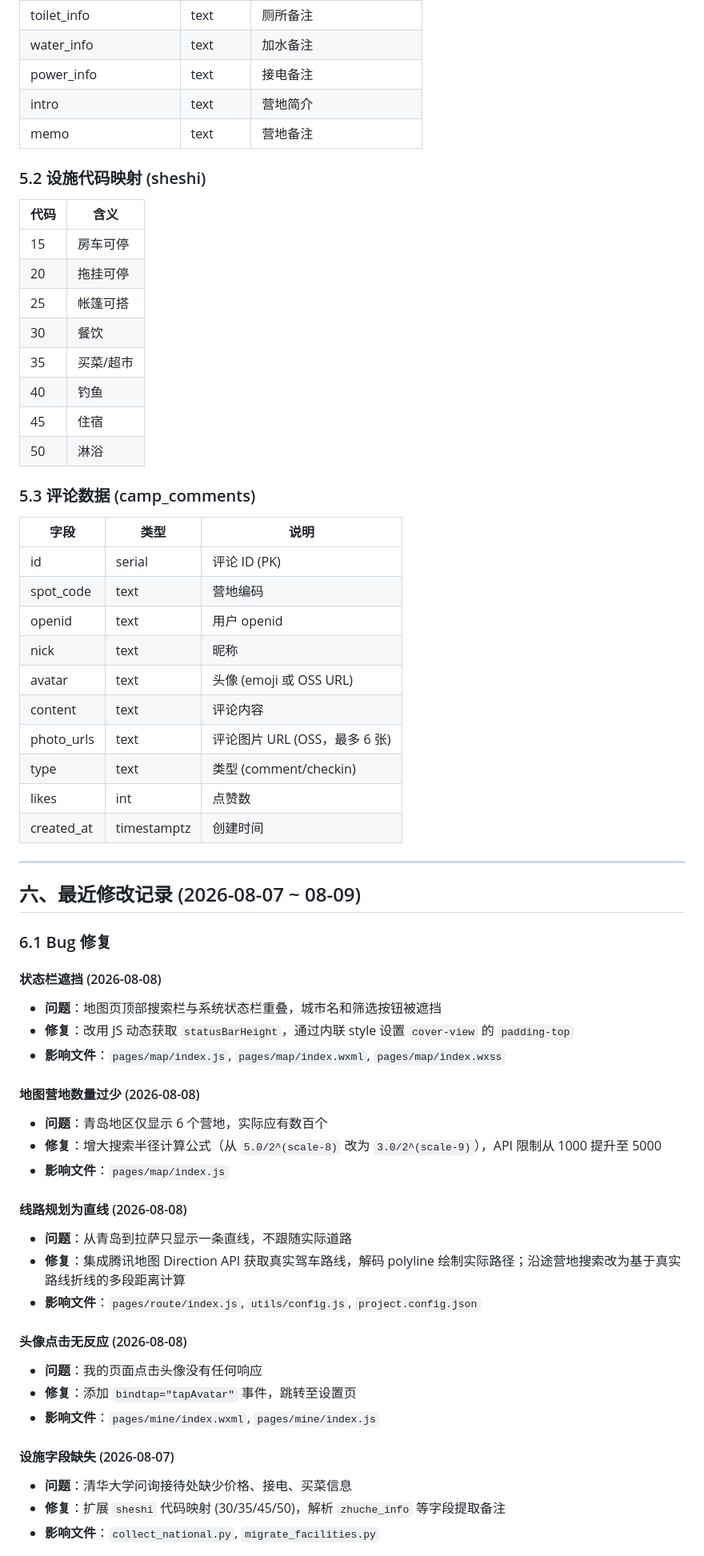
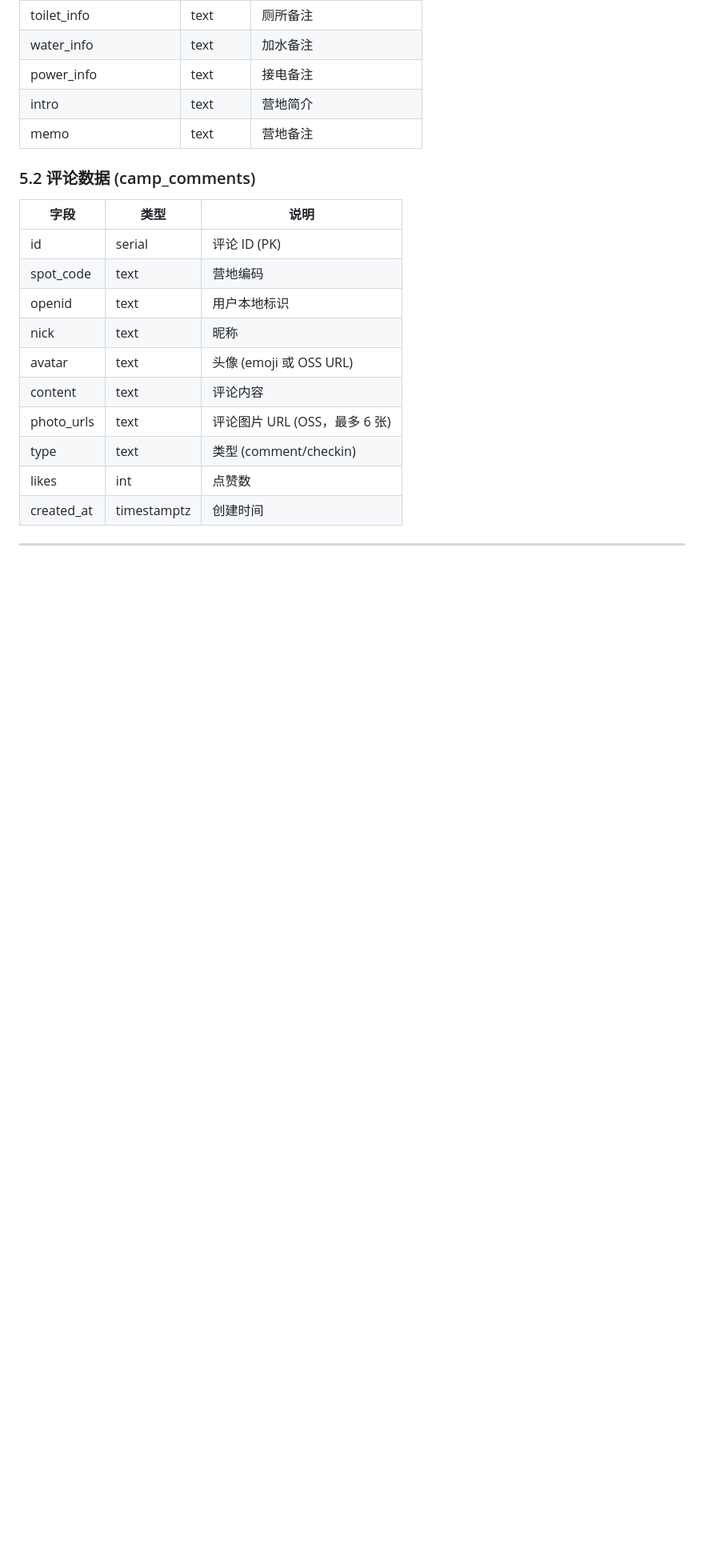
Before and after one commit to ITzhe/campmap, a Markdown page: DESIGN.md, the part around one of its changes. Shown at 80% size. Drawn GitHub-style; blank space fills up the shorter version.

```diff
--- a/DESIGN.md
+++ b/DESIGN.md
@@ -163,26 +190,13 @@
 | intro | text | 营地简介 |
 | memo | text | 营地备注 |
 
-### 5.2 设施代码映射 (sheshi)
-
-| 代码 | 含义 |
-|------|------|
-| 15 | 房车可停 |
-| 20 | 拖挂可停 |
-| 25 | 帐篷可搭 |
-| 30 | 餐饮 |
-| 35 | 买菜/超市 |
-| 40 | 钓鱼 |
-| 45 | 住宿 |
-| 50 | 淋浴 |
-
-### 5.3 评论数据 (camp_comments)
+### 5.2 评论数据 (camp_comments)
 
 | 字段 | 类型 | 说明 |
 |------|------|------|
 | id | serial | 评论 ID (PK) |
 | spot_code | text | 营地编码 |
-| openid | text | 用户 openid |
+| openid | text | 用户本地标识 |
 | nick | text | 昵称 |
 | avatar | text | 头像 (emoji 或 OSS URL) |
 | content | text | 评论内容 |
@@ -193,32 +207,3 @@
 
 ---
 
-## 六、最近修改记录 (2026-08-07 ~ 08-09)
-
-### 6.1 Bug 修复
-
-#### 状态栏遮挡 (2026-08-08)
-- **问题**：地图页顶部搜索栏与系统状态栏重叠，城市名和筛选按钮被遮挡
-- **修复**：改用 JS 动态获取 `statusBarHeight`，通过内联 style 设置 `cover-view` 的 `padding-top`
-- **影响文件**：`pages/map/index.js`, `pages/map/index.wxml`, `pages/map/index.wxss`
-
-#### 地图营地数量过少 (2026-08-08)
-- **问题**：青岛地区仅显示 6 个营地，实际应有数百个
-- **修复**：增大搜索半径计算公式（从 `5.0/2^(scale-8)` 改为 `3.0/2^(scale-9)`），API 限制从 1000 提升至 5000
-- **影响文件**：`pages/map/index.js`
-
-#### 线路规划为直线 (2026-08-08)
-- **问题**：从青岛到拉萨只显示一条直线，不跟随实际道路
-- **修复**：集成腾讯地图 Direction API 获取真实驾车路线，解码 polyline 绘制实际路径；沿途营地搜索改为基于真实路线折线的多段距离计算
-- **影响文件**：`pages/route/index.js`, `utils/config.js`, `project.config.json`
-
-#### 头像点击无反应 (2026-08-08)
-- **问题**：我的页面点击头像没有任何响应
-- **修复**：添加 `bindtap="tapAvatar"` 事件，跳转至设置页
-- **影响文件**：`pages/mine/index.wxml`, `pages/mine/index.js`
-
-#### 设施字段缺失 (2026-08-07)
-- **问题**：清华大学问询接待处缺少价格、接电、买菜信息
-- **修复**：扩展 `sheshi` 代码映射 (30/35/45/50)，解析 `zhuche_info` 等字段提取备注
-- **影响文件**：`collect_national.py`, `migrate_facilities.py`
-
```
Also changed, not shown: other parts of DESIGN.md (+132 -99 lines).
